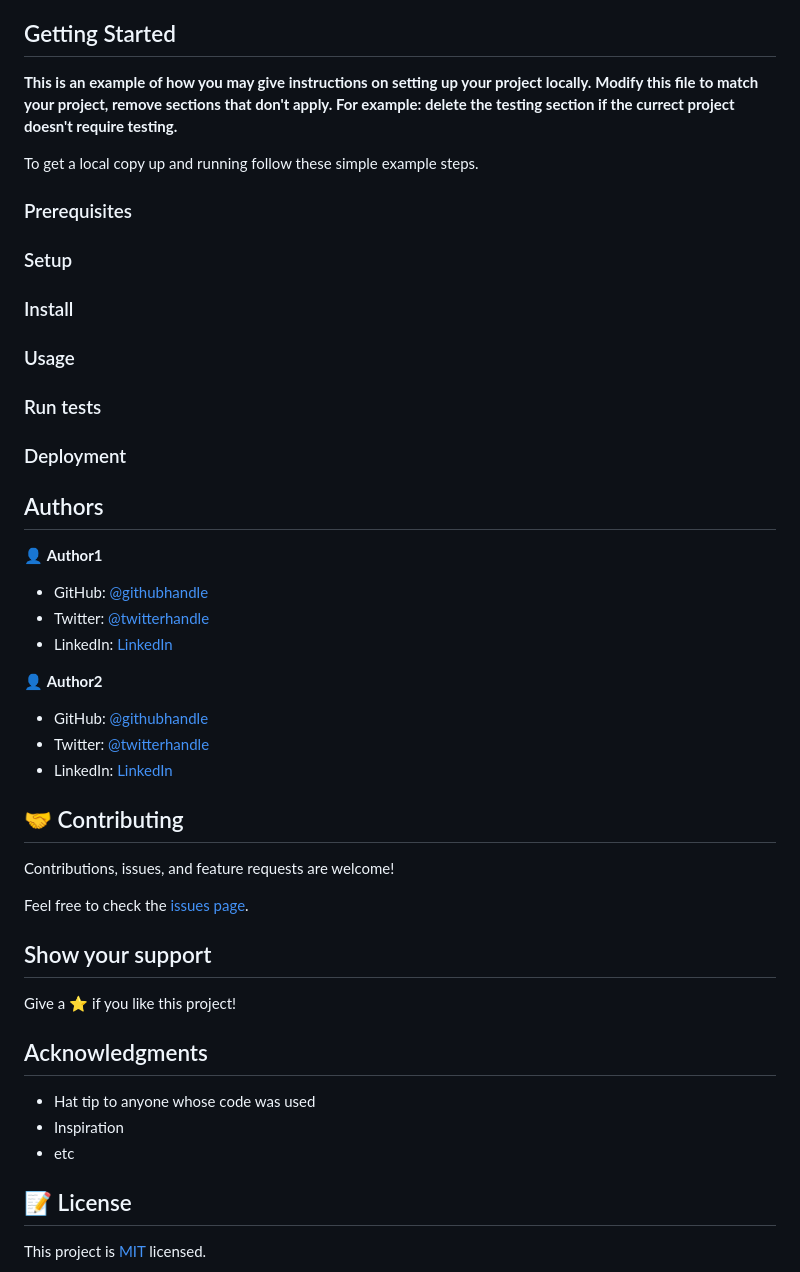
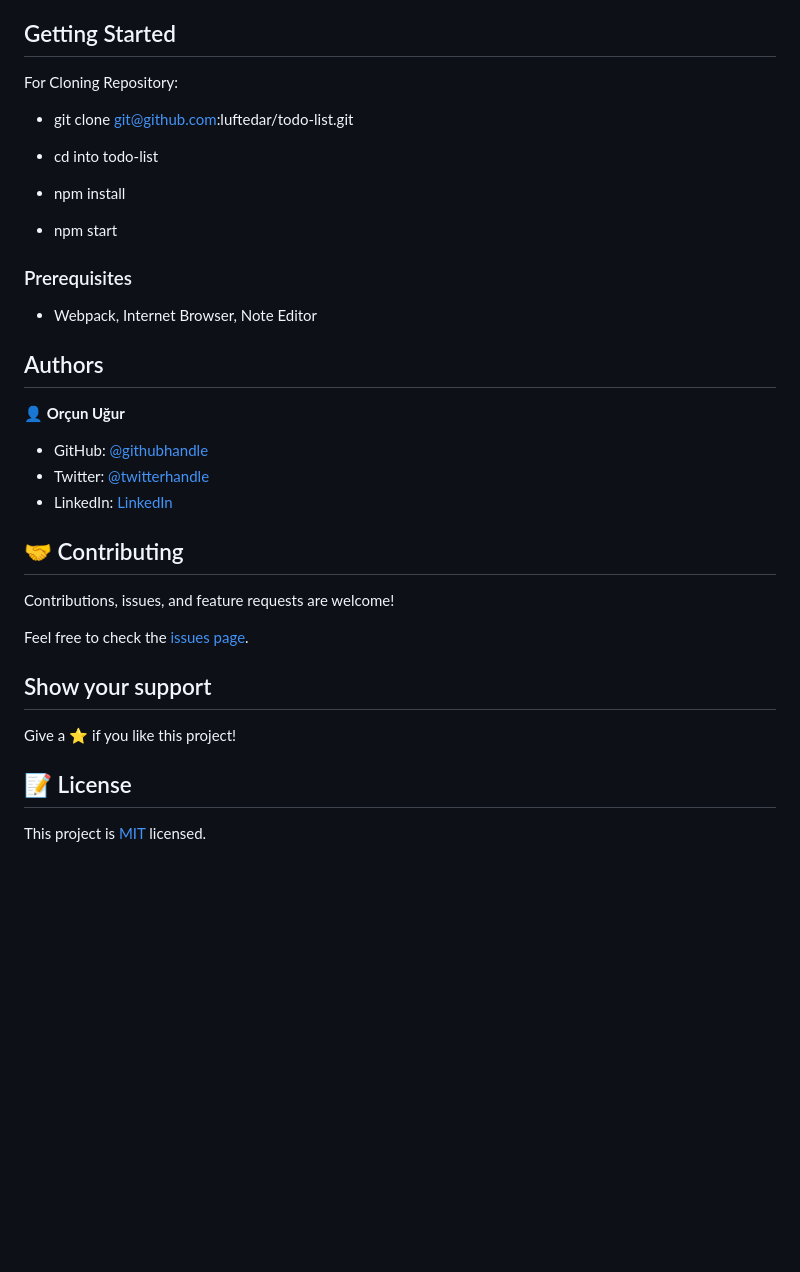
Before and after one commit to luftedar/todolist-review, a Markdown page: README.md, the part around the change printed below. GitHub-like rendering; blank space fills up the shorter version.

```diff
--- a/README.md
+++ b/README.md
@@ -21,39 +18,28 @@ Additional description about the project and its features.
 
 ## Getting Started
 
-**This is an example of how you may give instructions on setting up your project locally.**
-**Modify this file to match your project, remove sections that don't apply. For example: delete the testing section if the currect project doesn't require testing.**
+For Cloning Repository:
 
+- git clone git@github.com:luftedar/todo-list.git
 
-To get a local copy up and running follow these simple example steps.
+- cd into todo-list
+
+- npm install
+
+- npm start
+
 
 ### Prerequisites
 
-### Setup
-
-### Install
-
-### Usage
-
-### Run tests
-
-### Deployment
-
-
+- Webpack, Internet Browser, Note Editor
 
 ## Authors
 
-👤 **Author1**
+👤 **Orçun Uğur**
 
-- GitHub: [@githubhandle](https://github.com/githubhandle)
-- Twitter: [@twitterhandle](https://twitter.com/twitterhandle)
-- LinkedIn: [LinkedIn](https://linkedin.com/in/linkedinhandle)
-
-👤 **Author2**
-
-- GitHub: [@githubhandle](https://github.com/githubhandle)
-- Twitter: [@twitterhandle](https://twitter.com/twitterhandle)
-- LinkedIn: [LinkedIn](https://linkedin.com/in/linkedinhandle)
+- GitHub: [@githubhandle](https://github.com/luftedar)
+- Twitter: [@twitterhandle](https://twitter.com/OrcunUgur2)
+- LinkedIn: [LinkedIn](https://www.linkedin.com/in/or%C3%A7un-u%C4%9Fur-089148181/)
 
 ## 🤝 Contributing
 
@@ -65,12 +51,6 @@ Feel free to check the [issues page](../../issues/).
 
 Give a ⭐️ if you like this project!
 
-## Acknowledgments
-
-- Hat tip to anyone whose code was used
-- Inspiration
-- etc
-
 ## 📝 License
 
 This project is [MIT](./MIT.md) licensed.
```
Also changed, not shown: other parts of README.md (+5 -8 lines), app_screenshot.png, 13 other files.
